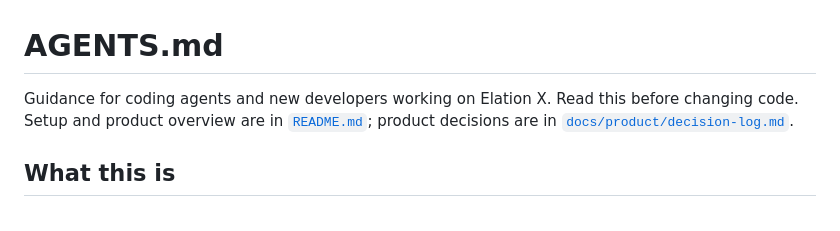
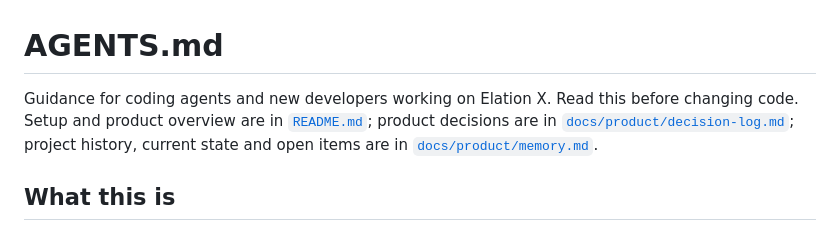
Before and after one commit to ScalarInc/Elation, a Markdown page: AGENTS.md, the part around the change. GitHub-like rendering.

```diff
--- a/AGENTS.md
+++ b/AGENTS.md
@@ -1,6 +1,6 @@
 # AGENTS.md
 
-Guidance for coding agents and new developers working on Elation X. Read this before changing code. Setup and product overview are in [`README.md`](./README.md); product decisions are in [`docs/product/decision-log.md`](./docs/product/decision-log.md).
+Guidance for coding agents and new developers working on Elation X. Read this before changing code. Setup and product overview are in [`README.md`](./README.md); product decisions are in [`docs/product/decision-log.md`](./docs/product/decision-log.md); project history, current state and open items are in [`docs/product/memory.md`](./docs/product/memory.md).
 
 ## What this is
 
```
Also changed, not shown: README.md (+1 -0 lines), docs/product/memory.md (added, +113 -0 lines).
